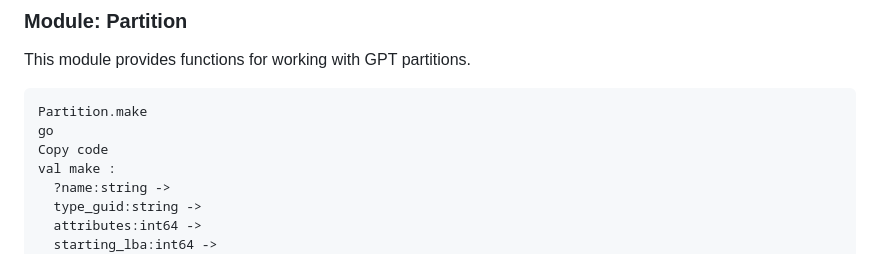
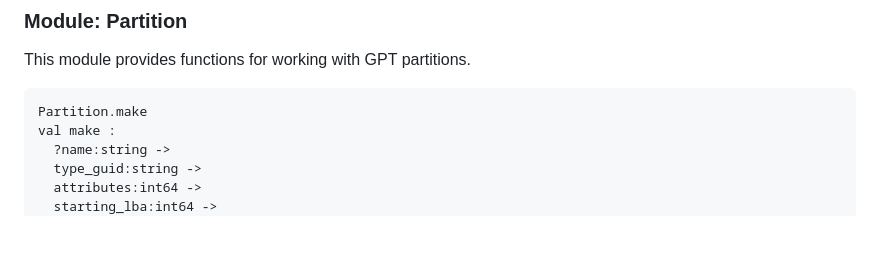
Before and after one commit to mirage/ocaml-gpt, a Markdown page: README.md, the part around the change. Rendered like a GitHub page; blank space fills up the shorter version.

````diff
--- a/README.md
+++ b/README.md
@@ -33,8 +33,6 @@ dune build @runtest
 This module provides functions for working with GPT partitions.
 ```ocaml
 Partition.make
-go
-Copy code
 val make :
   ?name:string ->
   type_guid:string ->
````
